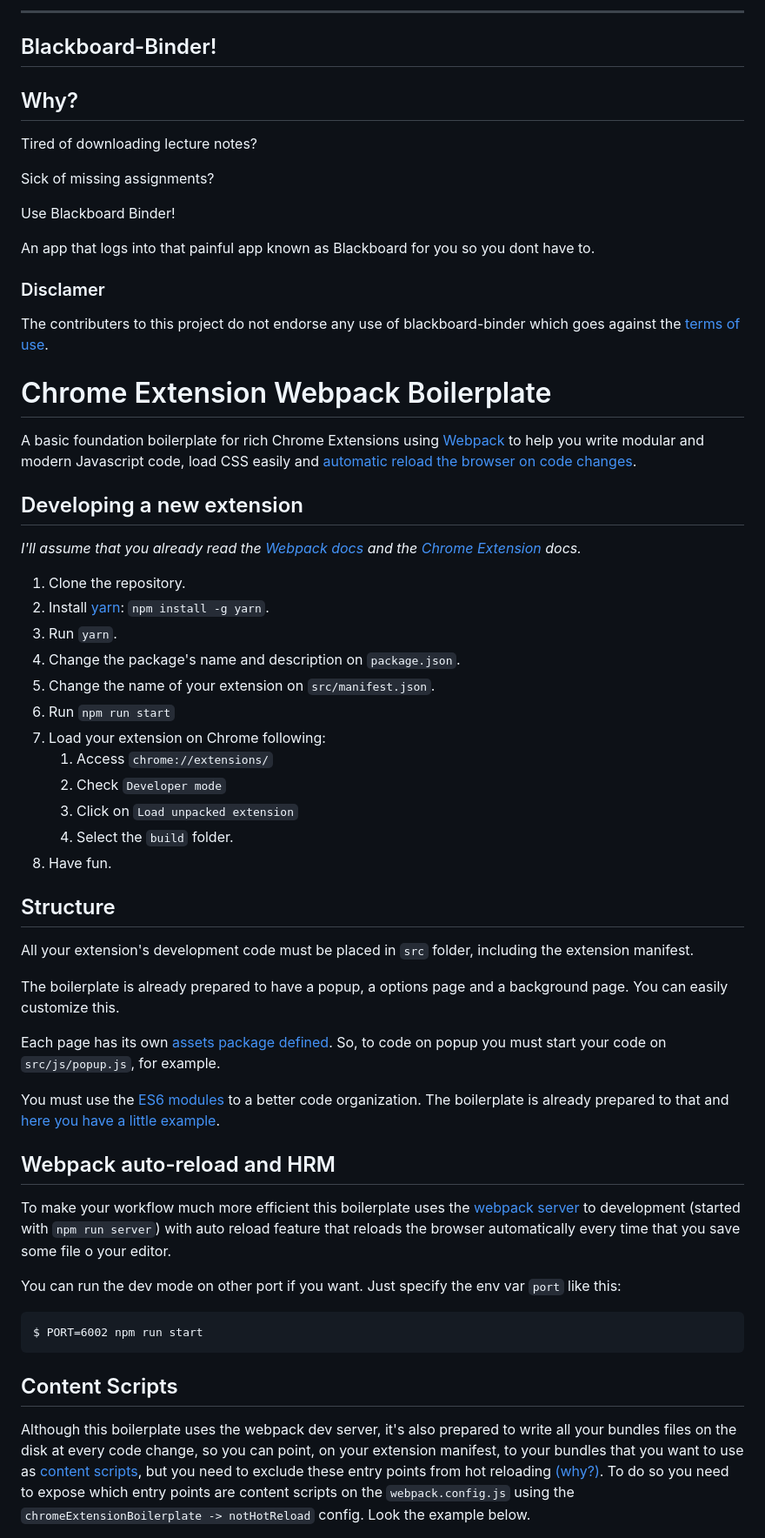
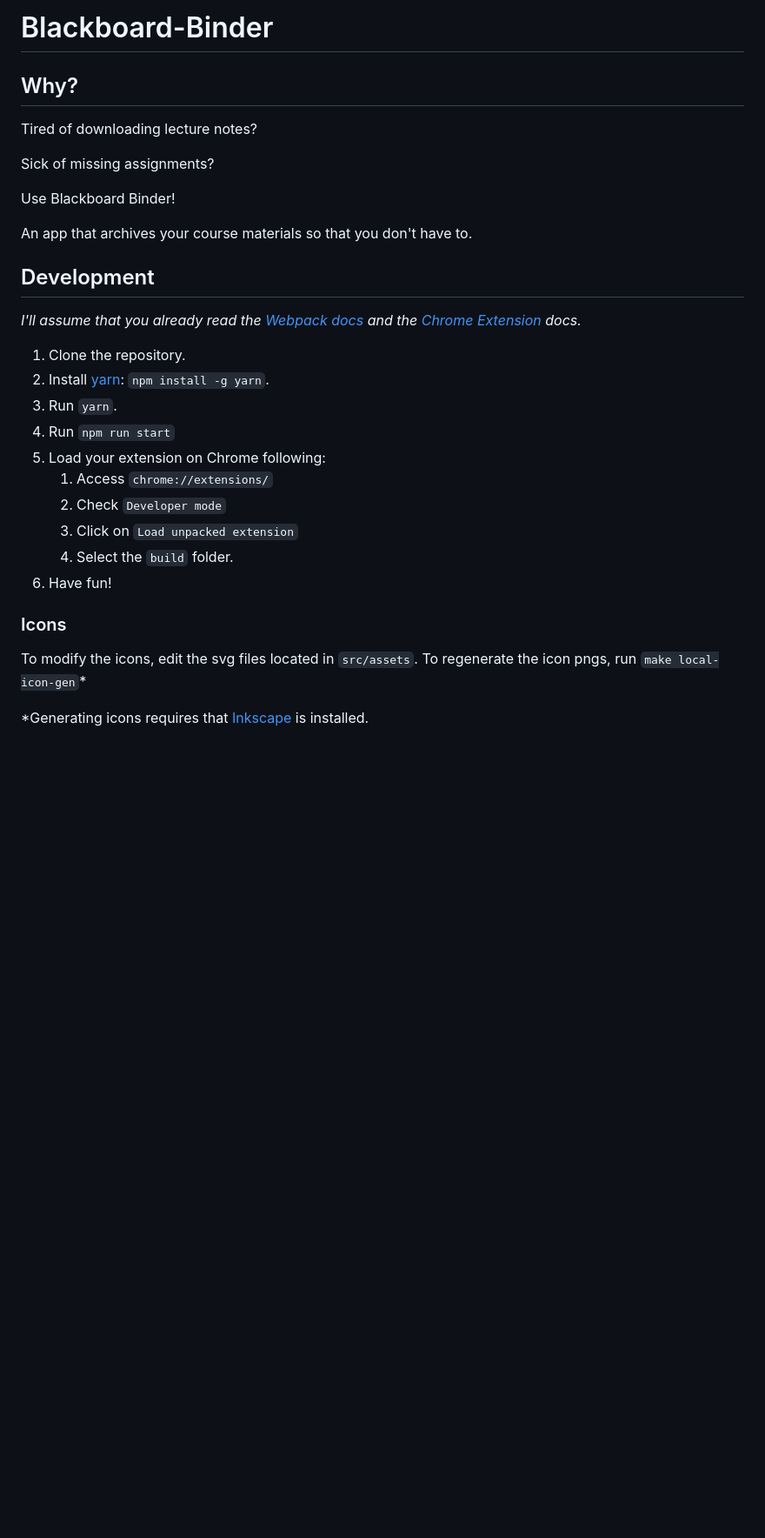
Before and after one commit to tstapler/blackboard-binder, a Markdown page: README.md, the part around the change printed below. Shown: that part at 87% size. GitHub-like rendering; blank space fills up the shorter version.

````diff
--- a/README.md
+++ b/README.md
@@ -1,6 +1,4 @@
----
-Blackboard-Binder!
----
+# Blackboard-Binder
 
 ## Why?
 Tired of downloading lecture notes?
@@ -9,52 +7,25 @@ Sick of missing assignments?
 
 Use Blackboard Binder!
 
-An app that logs into that painful app known as Blackboard for you so you dont have to.
+An app that archives your course materials so that you don't have to.
 
-
-### Disclamer
-The contributers to this project do not endorse any use of blackboard-binder which
-goes against the [terms of use](https://www.blackboard.com/footer/terms-of-use.aspx).
-
-# Chrome Extension Webpack Boilerplate
-
-A basic foundation boilerplate for rich Chrome Extensions using [Webpack](https://webpack.github.io/) to help you write modular and modern Javascript code, load CSS easily and [automatic reload the browser on code changes](https://webpack.github.io/docs/webpack-dev-server.html#automatic-refresh).
-
-## Developing a new extension
+## Development
 _I'll assume that you already read the [Webpack docs](https://webpack.github.io/docs) and the [Chrome Extension](https://developer.chrome.com/extensions/getstarted) docs._
 
 1. Clone the repository.
 2. Install [yarn](https://yarnpkg.com): `npm install -g yarn`.
 3. Run `yarn`.
-4. Change the package's name and description on `package.json`.
-5. Change the name of your extension on `src/manifest.json`.
-6. Run `npm run start`
-7. Load your extension on Chrome following:
+4. Run `npm run start`
+5. Load your extension on Chrome following:
     1. Access `chrome://extensions/`
     2. Check `Developer mode`
     3. Click on `Load unpacked extension`
     4. Select the `build` folder.
-8. Have fun.
+6. Have fun!
 
-## Structure
-All your extension's development code must be placed in `src` folder, including the extension manifest.
+### Icons
 
-The boilerplate is already prepared to have a popup, a options page and a background page. You can easily customize this.
+To modify the icons, edit the svg files located in `src/assets`. To regenerate the icon pngs, run `make local-icon-gen`\*
 
-Each page has its own [assets package defined](https://github.com/samuelsimoes/chrome-extension-webpack-boilerplate/blob/master/webpack.config.js#L16-L20). So, to code on popup you must start your code on `src/js/popup.js`, for example.
+\*Generating icons requires that [Inkscape](https://inkscape.org/en/) is installed.
 
-You must use the [ES6 modules](https://developer.mozilla.org/en-US/docs/Web/JavaScript/Reference/Statements/import) to a better code organization. The boilerplate is already prepared to that and [here you have a little example](https://github.com/samuelsimoes/chrome-extension-webpack-boilerplate/blob/master/src/js/popup.js#L2-L4).
-
-## Webpack auto-reload and HRM
-To make your workflow much more efficient this boilerplate uses the [webpack server](https://webpack.github.io/docs/webpack-dev-server.html) to development (started with `npm run server`) with auto reload feature that reloads the browser automatically every time that you save some file o your editor.
-
-You can run the dev mode on other port if you want. Just specify the env var `port` like this:
-
-```
-$ PORT=6002 npm run start
-```
-
-## Content Scripts
-
-Although this boilerplate uses the webpack dev server, it's also prepared to write all your bundles files on the disk at every code change, so you can point, on your extension manifest, to your bundles that you want to use as [content scripts](https://developer.chrome.com/extensions/content_scripts), but you need to exclude these entry points from hot reloading [(why?)](https://github.com/samuelsimoes/chrome-extension-webpack-boilerplate/issues/4#issuecomment-261788690). To do so you need to expose which entry points are content scripts on the `webpack.config.js` using the `chromeExtensionBoilerplate -> notHotReload` config. Look the example below.
-
````
Also changed, not shown: other parts of README.md (+6 -52 lines), src/assets/icon-128.png (added), src/assets/icon-16.png (added), src/assets/icon-19.png (added), src/assets/icon-38.png (added), src/assets/icon-48.png (added), 5 other files.
